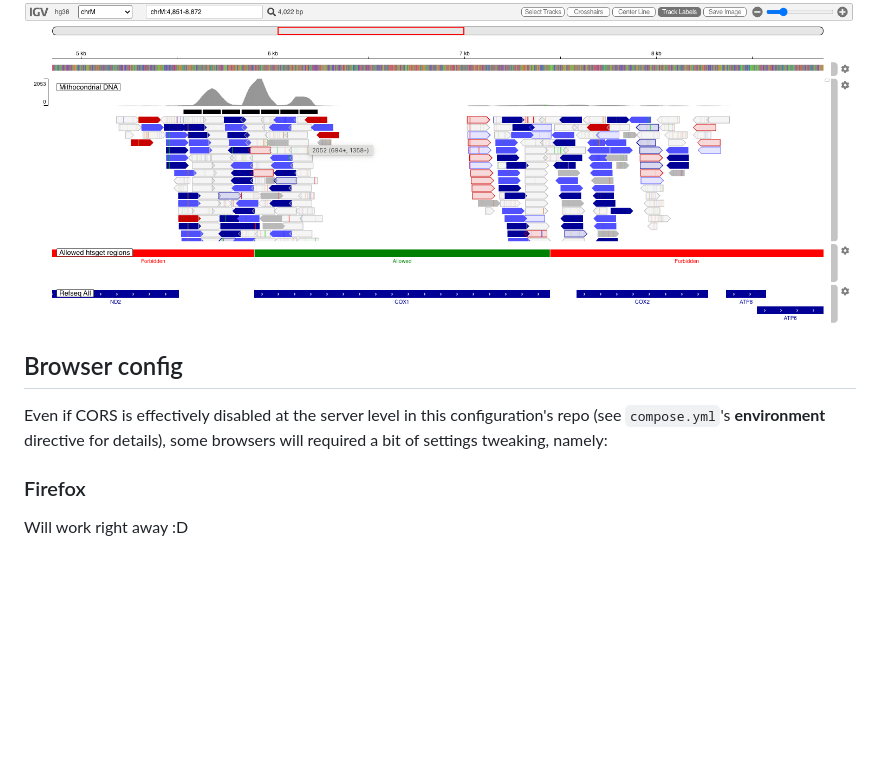
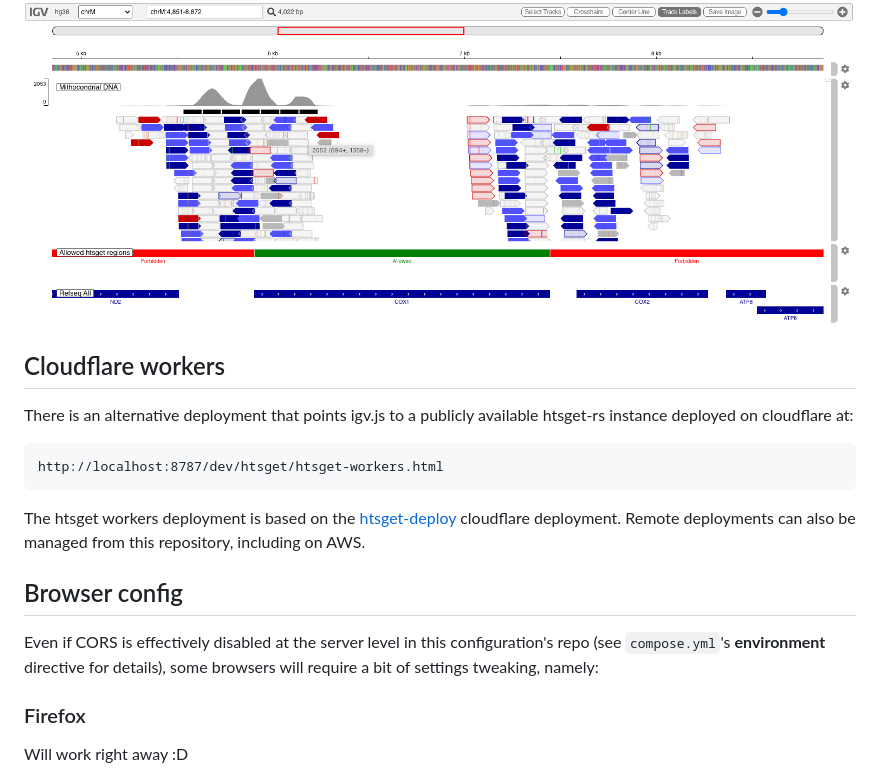
Before and after one commit to umccr/htsget-igv.js, a Markdown page: README.md, the part around the change printed below. Drawn GitHub-style; blank space fills up the shorter version.

````diff
--- a/README.md
+++ b/README.md
@@ -38,9 +37,20 @@ If all goes well, you should see the following:
 
 ![htsget_allowed_regions](./doc/htsget_igv.js_with_allowed_regions_track.png)
 
+## Cloudflare workers
+
+There is an alternative deployment that points igv.js to a publicly available htsget-rs instance deployed on cloudflare at:
+
+```
+http://localhost:8787/dev/htsget/htsget-workers.html
+```
+
+The htsget workers deployment is based on the [htsget-deploy] cloudflare deployment. Remote deployments can also be
+managed from this repository, including on AWS.
+
 ## Browser config
 
-Even if CORS is effectively disabled at the server level in this configuration's repo (see `compose.yml`'s **environment** directive for details), some browsers will required a bit of settings tweaking, namely:
+Even if CORS is effectively disabled at the server level in this configuration's repo (see `compose.yml`'s **environment** directive for details), some browsers will require a bit of settings tweaking, namely:
 
 ### Firefox
 
````
Also changed, not shown: other parts of README.md (+15 -16 lines), doc/architecture.png (added), 8 other files.
